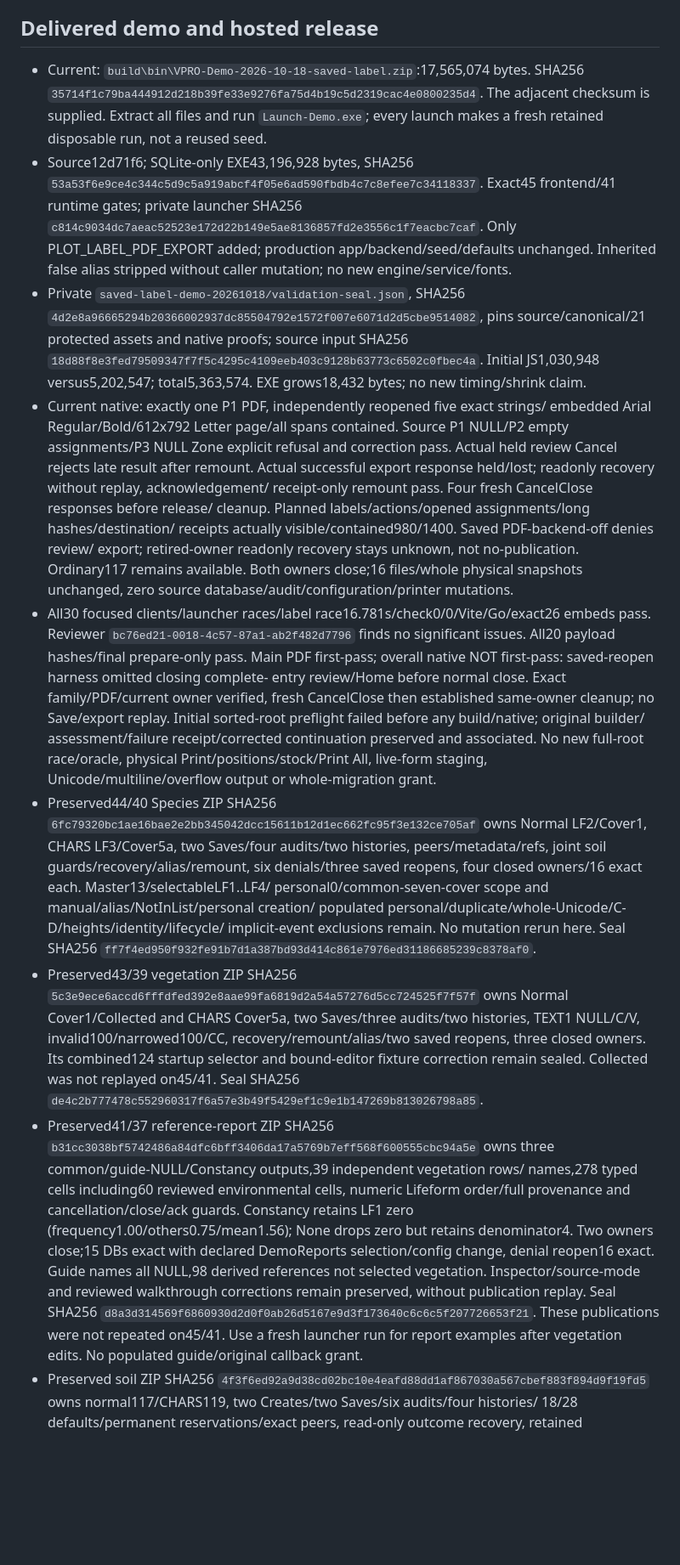
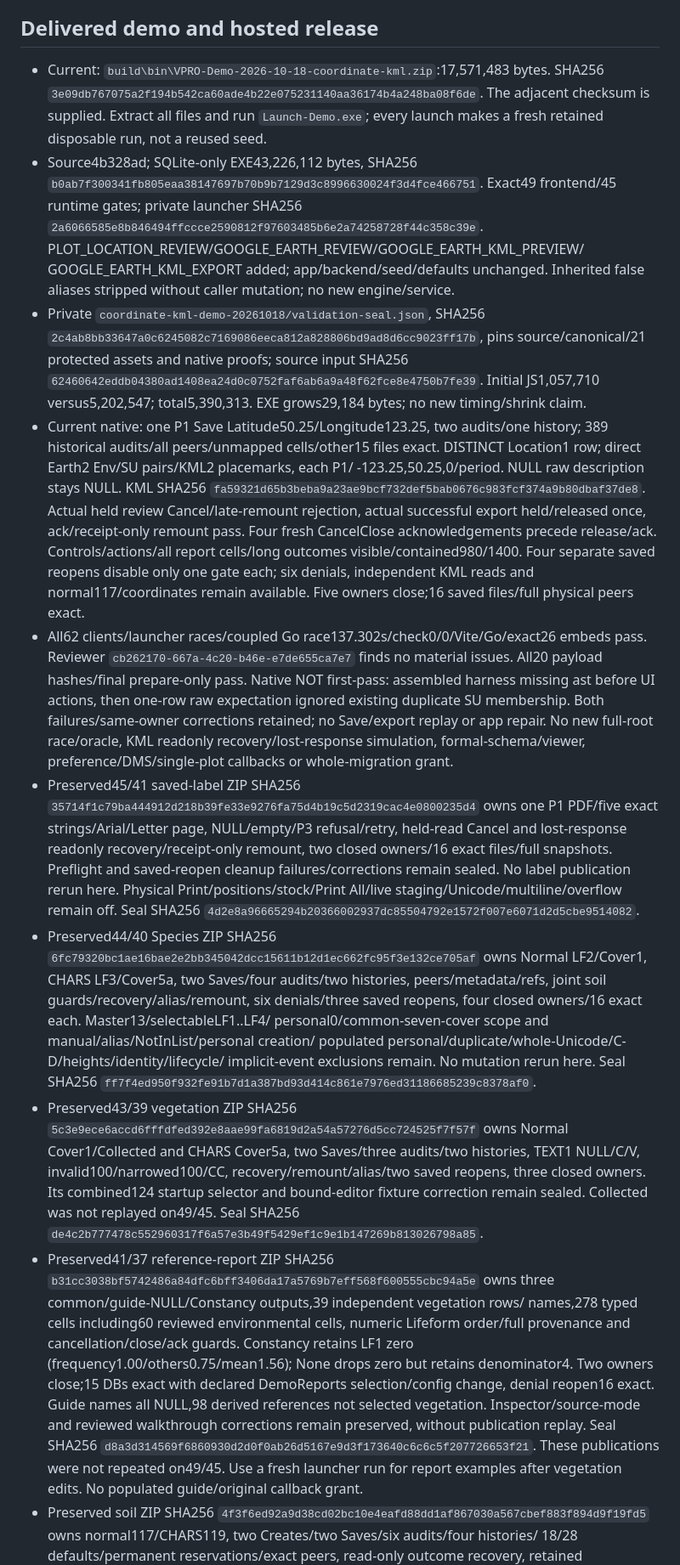
Before and after one commit to Boostao/vpro_wails, a Markdown page: WINDOWS_HANDOFF.md, the part around one of its changes. Shown at 85% size. Rendered like a GitHub page; blank space fills up the shorter version.

```diff
--- a/WINDOWS_HANDOFF.md
+++ b/WINDOWS_HANDOFF.md
@@ -163,43 +165,51 @@ qualification; that bounded journey is not the overall completion condition.
 
 ## Delivered demo and hosted release
 
-- Current: `build\bin\VPRO-Demo-2026-10-18-saved-label.zip`:17,565,074 bytes.
-  SHA256 `35714f1c79ba444912d218b39fe33e9276fa75d4b19c5d2319cac4e0800235d4`.
+- Current: `build\bin\VPRO-Demo-2026-10-18-coordinate-kml.zip`:17,571,483 bytes.
+  SHA256 `3e09db767075a2f194b542ca60ade4b22e075231140aa36174b4a248ba08f6de`.
   The adjacent checksum is supplied. Extract all files and run `Launch-Demo.exe`;
   every launch makes a fresh retained disposable run, not a reused seed.
-- Source12d71f6; SQLite-only EXE43,196,928 bytes, SHA256
-  `53a53f6e9ce4c344c5d9c5a919abcf4f05e6ad590fbdb4c7c8efee7c34118337`.
-  Exact45 frontend/41 runtime gates; private launcher SHA256
-  `c814c9034dc7aeac52523e172d22b149e5ae8136857fd2e3556c1f7eacbc7caf`.
-  Only PLOT_LABEL_PDF_EXPORT added; production app/backend/seed/defaults unchanged.
-  Inherited false alias stripped without caller mutation; no new engine/service/fonts.
-- Private `saved-label-demo-20261018/validation-seal.json`, SHA256
-  `4d2e8a96665294b20366002937dc85504792e1572f007e6071d2d5cbe9514082`,
+- Source4b328ad; SQLite-only EXE43,226,112 bytes, SHA256
+  `b0ab7f300341fb805eaa38147697b70b9b7129d3c8996630024f3d4fce466751`.
+  Exact49 frontend/45 runtime gates; private launcher SHA256
+  `2a6066585e8b846494ffccce2590812f97603485b6e2a74258728f44c358c39e`.
+  PLOT_LOCATION_REVIEW/GOOGLE_EARTH_REVIEW/GOOGLE_EARTH_KML_PREVIEW/
+  GOOGLE_EARTH_KML_EXPORT added; app/backend/seed/defaults unchanged.
+  Inherited false aliases stripped without caller mutation; no new engine/service.
+- Private `coordinate-kml-demo-20261018/validation-seal.json`, SHA256
+  `2c4ab8bb33647a0c6245082c7169086eeca812a828806bd9ad8d6cc9023ff17b`,
   pins source/canonical/21 protected assets and native proofs; source input SHA256
-  `18d88f8e3fed79509347f7f5c4295c4109eeb403c9128b63773c6502c0fbec4a`.
-  Initial JS1,030,948 versus5,202,547; total5,363,574. EXE grows18,432 bytes;
+  `62460642eddb04380ad1408ea24d0c0752faf6ab6a9a48f62fce8e4750b7fe39`.
+  Initial JS1,057,710 versus5,202,547; total5,390,313. EXE grows29,184 bytes;
   no new timing/shrink claim.
-- Current native: exactly one P1 PDF, independently reopened five exact strings/
-  embedded Arial Regular/Bold/612x792 Letter page/all spans contained. Source P1
-  NULL/P2 empty assignments/P3 NULL Zone explicit refusal and correction pass.
-  Actual held review Cancel rejects late result after remount. Actual successful
-  export response held/lost; readonly recovery without replay, acknowledgement/
-  receipt-only remount pass. Four fresh CancelClose responses before release/
-  cleanup. Planned labels/actions/opened assignments/long hashes/destination/
-  receipts actually visible/contained980/1400. Saved PDF-backend-off denies review/
-  export; retired-owner readonly recovery stays unknown, not no-publication.
-  Ordinary117 remains available. Both owners close;16 files/whole physical snapshots
-  unchanged, zero source database/audit/configuration/printer mutations.
-- All30 focused clients/launcher races/label race16.781s/check0/0/Vite/Go/exact26
-  embeds pass. Reviewer `bc76ed21-0018-4c57-87a1-ab2f482d7796` finds no significant
-  issues. All20 payload hashes/final prepare-only pass. Main PDF first-pass;
-  overall native NOT first-pass: saved-reopen harness omitted closing complete-
-  entry review/Home before normal close. Exact family/PDF/current owner verified,
-  fresh CancelClose then established same-owner cleanup; no Save/export replay.
-  Initial sorted-root preflight failed before any build/native; original builder/
-  assessment/failure receipt/corrected continuation preserved and associated.
-  No new full-root race/oracle, physical Print/positions/stock/Print All, live-form
-  staging, Unicode/multiline/overflow output or whole-migration grant.
+- Current native: one P1 Save Latitude50.25/Longitude123.25, two audits/one history;
+  389 historical audits/all peers/unmapped cells/other15 files exact. DISTINCT
+  Location1 row; direct Earth2 Env/SU pairs/KML2 placemarks, each P1/
+  -123.25,50.25,0/period. NULL raw description stays NULL. KML SHA256
+  `fa59321d65b3beba9a23ae9bcf732def5bab0676c983fcf374a9b80dbaf37de8`.
+  Actual held review Cancel/late-remount rejection, actual successful export
+  held/released once, ack/receipt-only remount pass. Four fresh CancelClose
+  acknowledgements precede release/ack. Controls/actions/all report cells/long
+  outcomes visible/contained980/1400. Four separate saved reopens disable only one
+  gate each; six denials, independent KML reads and normal117/coordinates remain
+  available. Five owners close;16 saved files/full physical peers exact.
+- All62 clients/launcher races/coupled Go race137.302s/check0/0/Vite/Go/exact26
+  embeds pass. Reviewer `cb262170-667a-4c20-b46e-e7de655ca7e7` finds no material
+  issues. All20 payload hashes/final prepare-only pass. Native NOT first-pass:
+  assembled harness missing ast before UI actions, then one-row raw expectation
+  ignored existing duplicate SU membership. Both failures/same-owner corrections
+  retained; no Save/export replay or app repair. No new full-root race/oracle,
+  KML readonly recovery/lost-response simulation, formal-schema/viewer,
+  preference/DMS/single-plot callbacks or whole-migration grant.
+- Preserved45/41 saved-label ZIP SHA256
+  `35714f1c79ba444912d218b39fe33e9276fa75d4b19c5d2319cac4e0800235d4`
+  owns one P1 PDF/five exact strings/Arial/Letter page, NULL/empty/P3 refusal/retry,
+  held-read Cancel and lost-response readonly recovery/receipt-only remount,
+  two closed owners/16 exact files/full snapshots. Preflight and saved-reopen
+  cleanup failures/corrections remain sealed. No label publication rerun here.
+  Physical Print/positions/stock/Print All/live staging/Unicode/multiline/overflow
+  remain off. Seal SHA256
+  `4d2e8a96665294b20366002937dc85504792e1572f007e6071d2d5cbe9514082`.
 - Preserved44/40 Species ZIP SHA256
   `6fc79320bc1ae16bae2e2bb345042dcc15611b12d1ec662fc95f3e132ce705af`
   owns Normal LF2/Cover1, CHARS LF3/Cover5a, two Saves/four audits/two histories,
@@ -214,7 +224,7 @@ qualification; that bounded journey is not the overall completion condition.
   owns Normal Cover1/Collected and CHARS Cover5a, two Saves/three audits/two histories,
   TEXT1 NULL/C/V, invalid100/narrowed100/CC, recovery/remount/alias/two saved reopens,
   three closed owners. Its combined124 startup selector and bound-editor fixture
-  correction remain sealed. Collected was not replayed on45/41. Seal SHA256
+  correction remain sealed. Collected was not replayed on49/45. Seal SHA256
   `de4c2b777478c552960317f6a57e3b49f5429ef1c9e1b147269b813026798a85`.
 - Preserved41/37 reference-report ZIP SHA256
   `b31cc3038bf5742486a84dfc6bff3406da17a5769b7eff568f600555cbc94a5e`
@@ -227,7 +237,7 @@ qualification; that bounded journey is not the overall completion condition.
   vegetation. Inspector/source-mode and reviewed walkthrough corrections remain
   preserved, without publication replay. Seal SHA256
   `d8a3d314569f6860930d2d0f0ab26d5167e9d3f173640c6c6c5f207726653f21`.
-  These publications were not repeated on45/41. Use a fresh launcher run for report
+  These publications were not repeated on49/45. Use a fresh launcher run for report
   examples after vegetation edits. No populated guide/original callback grant.
 - Preserved soil ZIP SHA256
   `4f3f6ed92a9d38cd02bc10e4eafd88dd1af867030a567cbef883f894d9f19fd5`
```
Also changed, not shown: other parts of WINDOWS_HANDOFF.md (+17 -15 lines), MIGRATION_PLAN.md (+46 -39 lines), README.md (+47 -33 lines).
